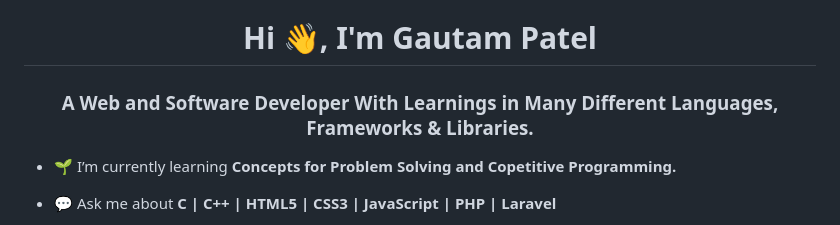
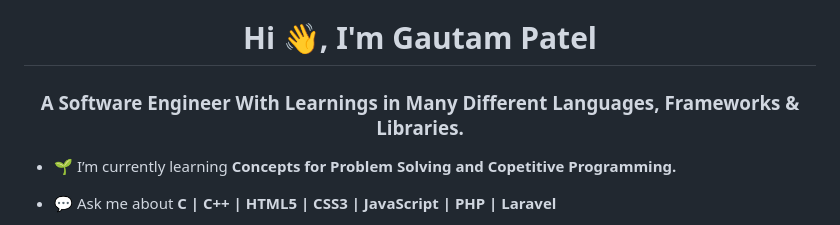
Before and after one commit to iamgautam03/iamgautam03, a Markdown page: README.md, the part around the change. Rendered like a GitHub page.

```diff
--- a/README.md
+++ b/README.md
@@ -1,5 +1,5 @@
 <h1 align="center">Hi 👋, I'm Gautam Patel</h1>
-<h3 align="center">A Web and Software Developer With Learnings in Many Different Languages, Frameworks & Libraries.</h3>
+<h3 align="center">A Software Engineer With Learnings in Many Different Languages, Frameworks & Libraries.</h3>
 
 - 🌱 I’m currently learning **Concepts for Problem Solving and Copetitive Programming.**
 
```
